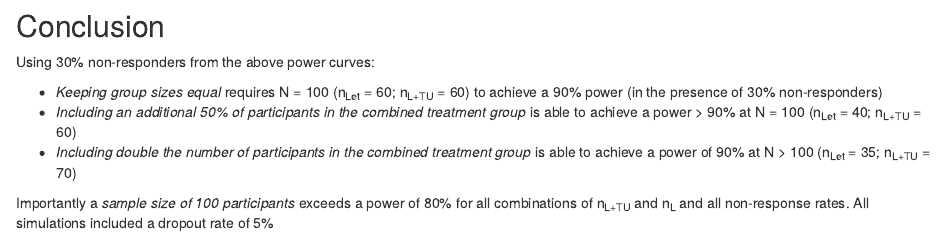
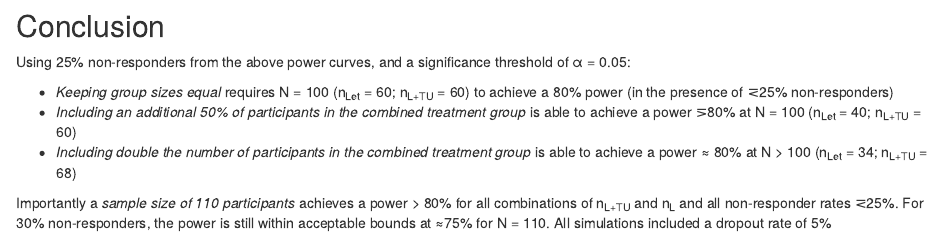
Before and after one commit to DRMCRL/power_calculations, an R Markdown document (analysis/20210616_TULip_Ki67.Rmd): the page in a window 1100 px wide, from 7820 px down. Rendered offline with R 4.5, knitr and Pandoc, with nearby package versions; drawn as R Markdown's standard HTML page in place of the format the file asks for; some code elsewhere in the file could not run offline.

Commit message:
Finished again

```diff
--- a/analysis/20210616_TULip_Ki67.Rmd
+++ b/analysis/20210616_TULip_Ki67.Rmd
@@ -371,11 +371,12 @@ sim_res %>%
 
 ## Conclusion
 
-Using 30% non-responders from the above power curves:
+Using 25% non-responders from the above power curves, and a significance threshold of &alpha; = `r alpha`:
 
-- *Keeping group sizes equal* requires N = 100 (n~Let~ = 60; n~L+TU~ = 60) to achieve a 90% power (in the presence of 30% non-responders)
-- *Including an additional 50% of participants in the combined treatment group* is able to achieve a power > 90% at N = 100 (n~Let~ = 40; n~L+TU~ = 60)
-- *Including double the number of participants in the combined treatment group* is able to achieve a power of 90% at N > 100 (n~Let~ = 35; n~L+TU~ = 70)
+- *Keeping group sizes equal* requires N = 100 (n~Let~ = 60; n~L+TU~ = 60) to achieve a 80% power (in the presence of &#8924;25% non-responders)
+- *Including an additional 50% of participants in the combined treatment group* is able to achieve a power &#8925;80% at N = 100 (n~Let~ = 40; n~L+TU~ = 60)
+- *Including double the number of participants in the combined treatment group* is able to achieve a power &#8776; 80% at N > 100 (n~Let~ = 34; n~L+TU~ = 68)
 
-Importantly a *sample size of 100 participants* exceeds a power of 80% for all combinations of n~L+TU~ and n~L~ and all non-response rates.
+Importantly a *sample size of 110 participants* achieves a power > 80% for all combinations of n~L+TU~ and n~L~ and all non-responder rates &#8924;25%.
+For 30% non-responders, the power is still within acceptable bounds at &#8776;75% for N = 110.
 All simulations included a dropout rate of `r percent(formals(sim_data)$dropout)`
```
